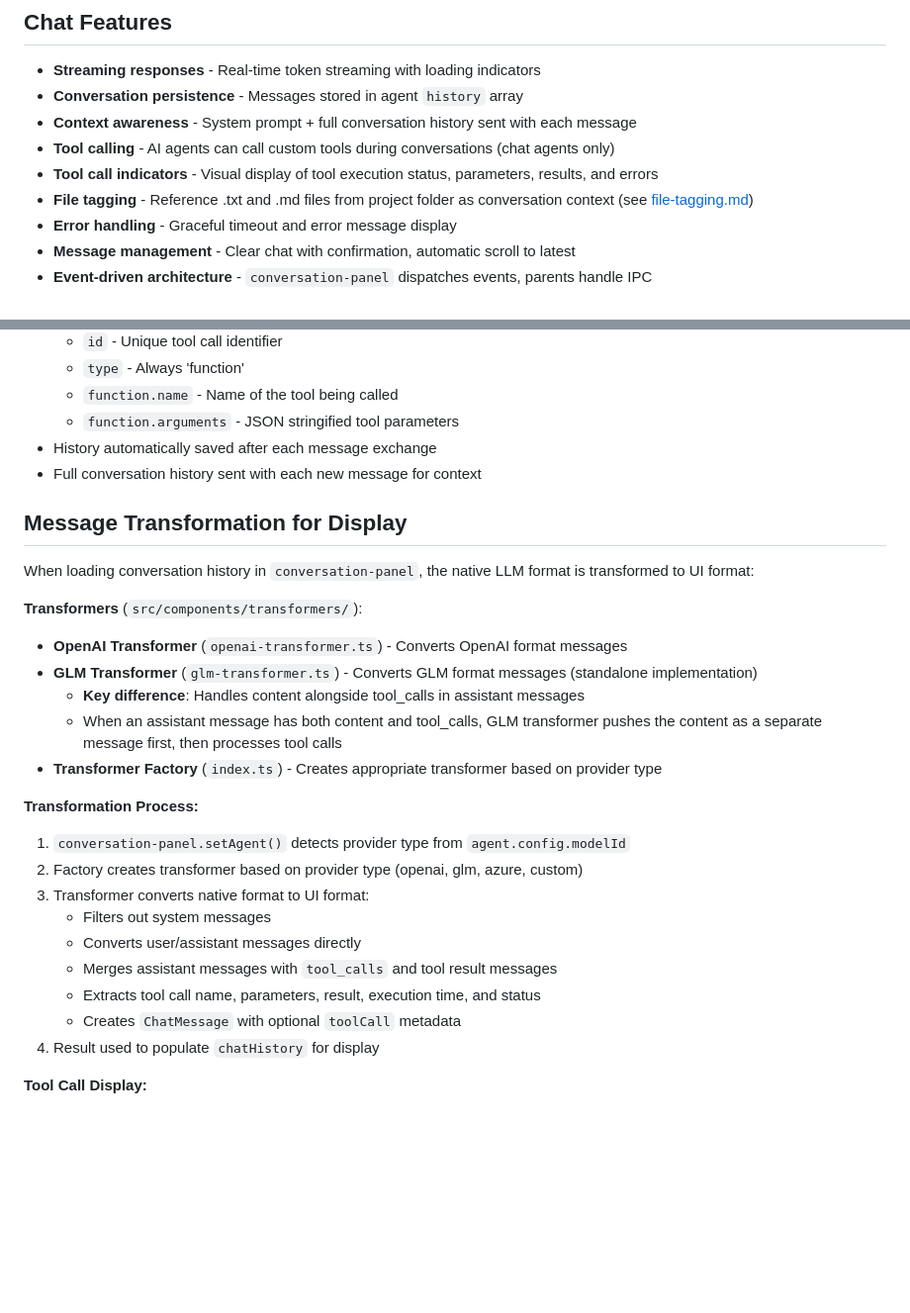
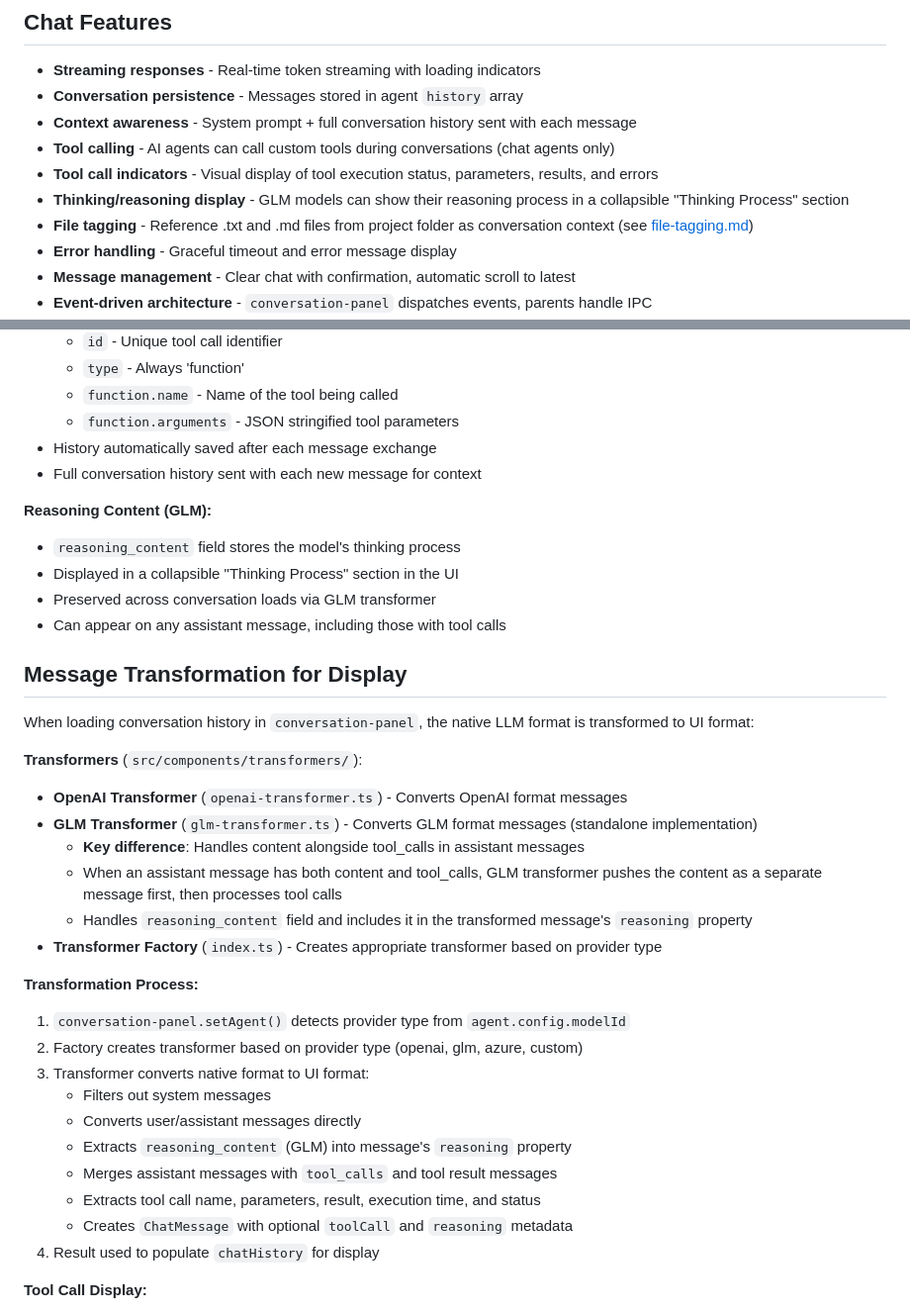
Before and after one commit to LingForCC/turbo-carnival, a Markdown page: docs/features/chat-system.md, 2 parts joined by grey strips. Shown at 99% size. Rendered like a GitHub page; blank space fills up the shorter version.

```diff
--- a/docs/features/chat-system.md
+++ b/docs/features/chat-system.md
@@ -9,6 +9,7 @@ The app provides a complete chat interface for interacting with AI agents throug
 - **Context awareness** - System prompt + full conversation history sent with each message
 - **Tool calling** - AI agents can call custom tools during conversations (chat agents only)
 - **Tool call indicators** - Visual display of tool execution status, parameters, results, and errors
+- **Thinking/reasoning display** - GLM models can show their reasoning process in a collapsible "Thinking Process" section
 - **File tagging** - Reference .txt and .md files from project folder as conversation context (see [file-tagging.md](./file-tagging.md))
 - **Error handling** - Graceful timeout and error message display
 - **Message management** - Clear chat with confirmation, automatic scroll to latest
@@ -430,6 +456,12 @@ Streaming responses use Server-Sent Events (SSE) parsing:
 - History automatically saved after each message exchange
 - Full conversation history sent with each new message for context
 
+**Reasoning Content (GLM):**
+- `reasoning_content` field stores the model's thinking process
+- Displayed in a collapsible "Thinking Process" section in the UI
+- Preserved across conversation loads via GLM transformer
+- Can appear on any assistant message, including those with tool calls
+
 ## Message Transformation for Display
 
 When loading conversation history in `conversation-panel`, the native LLM format is transformed to UI format:
@@ -439,6 +471,7 @@ When loading conversation history in `conversation-panel`, the native LLM format
 - **GLM Transformer** (`glm-transformer.ts`) - Converts GLM format messages (standalone implementation)
   - **Key difference**: Handles content alongside tool_calls in assistant messages
   - When an assistant message has both content and tool_calls, GLM transformer pushes the content as a separate message first, then processes tool calls
+  - Handles `reasoning_content` field and includes it in the transformed message's `reasoning` property
 - **Transformer Factory** (`index.ts`) - Creates appropriate transformer based on provider type
 
 **Transformation Process:**
@@ -447,9 +480,10 @@ When loading conversation history in `conversation-panel`, the native LLM format
 3. Transformer converts native format to UI format:
    - Filters out system messages
    - Converts user/assistant messages directly
+   - Extracts `reasoning_content` (GLM) into message's `reasoning` property
    - Merges assistant messages with `tool_calls` and tool result messages
    - Extracts tool call name, parameters, result, execution time, and status
-   - Creates `ChatMessage` with optional `toolCall` metadata
+   - Creates `ChatMessage` with optional `toolCall` and `reasoning` metadata
 4. Result used to populate `chatHistory` for display
 
 **Tool Call Display:**
```
Also changed, not shown: other parts of docs/features/chat-system.md (+31 -6 lines), docs/architecture.md (+8 -0 lines).
